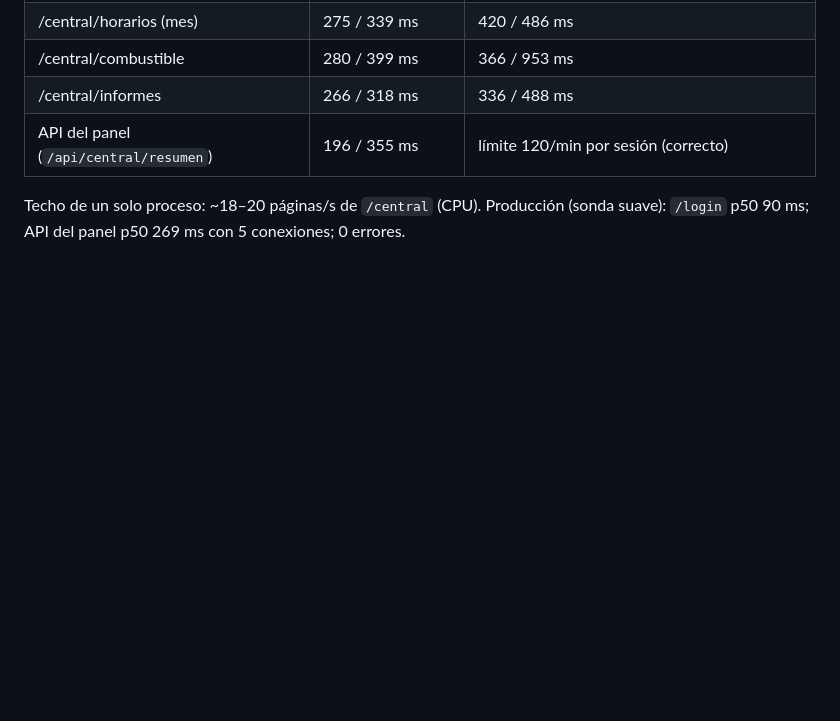
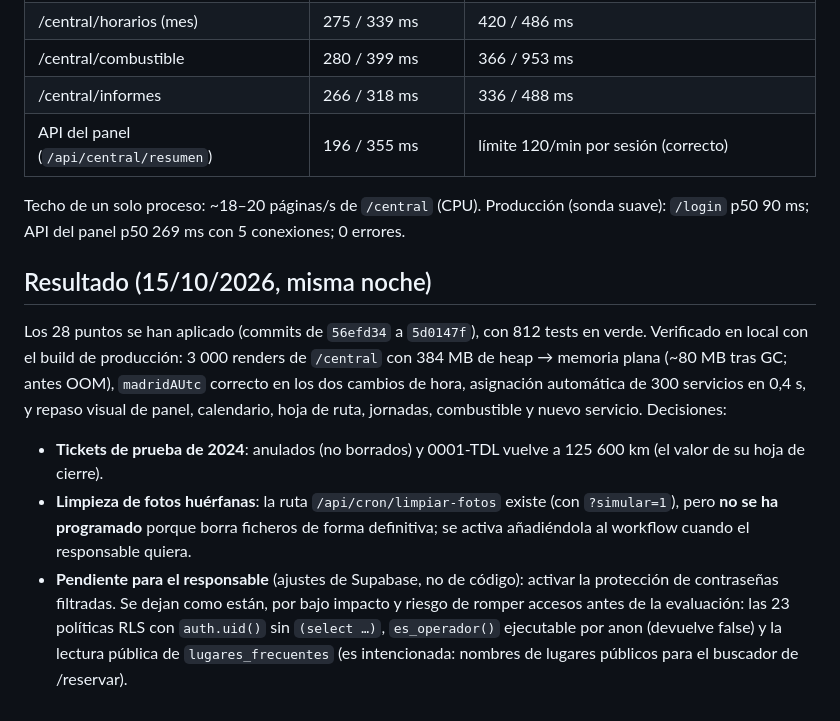
Before and after one commit to osalgado50/TransferdeLuxe, a Markdown page: docs/INFORME_ESTRES_CENTRAL.md, the part around the change. GitHub-like rendering; blank space fills up the shorter version.

```diff
--- a/docs/INFORME_ESTRES_CENTRAL.md
+++ b/docs/INFORME_ESTRES_CENTRAL.md
@@ -67,3 +67,17 @@ Comprobaciones: `tsc` sin errores, 764 tests en verde. El fallo de cambio de hor
 
 Techo de un solo proceso: ~18–20 páginas/s de `/central` (CPU). Producción (sonda suave): `/login` p50 90 ms; API del
 panel p50 269 ms con 5 conexiones; 0 errores.
+
+## Resultado (15/10/2026, misma noche)
+
+Los 28 puntos se han aplicado (commits de `56efd34` a `5d0147f`), con 812 tests en verde. Verificado en local con el
+build de producción: 3 000 renders de `/central` con 384 MB de heap → memoria plana (~80 MB tras GC; antes OOM),
+`madridAUtc` correcto en los dos cambios de hora, asignación automática de 300 servicios en 0,4 s, y repaso visual de
+panel, calendario, hoja de ruta, jornadas, combustible y nuevo servicio. Decisiones:
+- **Tickets de prueba de 2024**: anulados (no borrados) y 0001-TDL vuelve a 125 600 km (el valor de su hoja de cierre).
+- **Limpieza de fotos huérfanas**: la ruta `/api/cron/limpiar-fotos` existe (con `?simular=1`), pero **no se ha
+  programado** porque borra ficheros de forma definitiva; se activa añadiéndola al workflow cuando el responsable quiera.
+- **Pendiente para el responsable** (ajustes de Supabase, no de código): activar la protección de contraseñas
+  filtradas. Se dejan como están, por bajo impacto y riesgo de romper accesos antes de la evaluación: las 23 políticas
+  RLS con `auth.uid()` sin `(select …)`, `es_operador()` ejecutable por anon (devuelve false) y la lectura pública de
+  `lugares_frecuentes` (es intencionada: nombres de lugares públicos para el buscador de /reservar).
```
Also changed, not shown: docs/DOCUMENTACION_TECNICA.md (+21 -0 lines).
